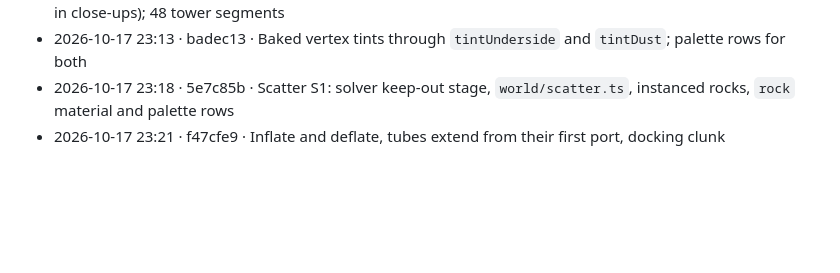
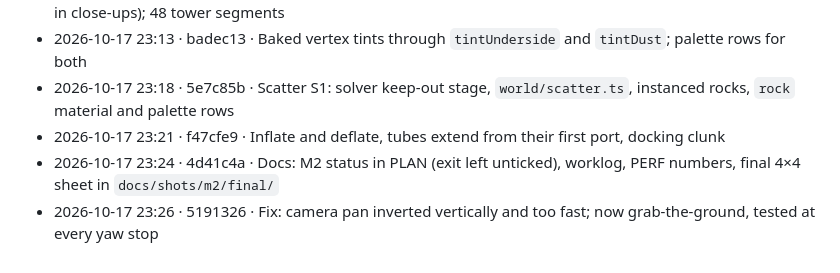
Before and after one commit to sigman78/regolith, a Markdown page: docs/worklog.md, the part around the change. Rendered like a GitHub page; blank space fills up the shorter version.

Commit message:
docs: worklog lines for the M2 docs commit and the pan fix

```diff
--- a/docs/worklog.md
+++ b/docs/worklog.md
@@ -57,3 +57,5 @@ Format: `YYYY-MM-DD HH:MM · commit · what` (local time, UTC-7). Times are when
 - 2026-10-17 23:13 · badec13 · Baked vertex tints through `tintUnderside` and `tintDust`; palette rows for both
 - 2026-10-17 23:18 · 5e7c85b · Scatter S1: solver keep-out stage, `world/scatter.ts`, instanced rocks, `rock` material and palette rows
 - 2026-10-17 23:21 · f47cfe9 · Inflate and deflate, tubes extend from their first port, docking clunk
+- 2026-10-17 23:24 · 4d41c4a · Docs: M2 status in PLAN (exit left unticked), worklog, PERF numbers, final 4×4 sheet in `docs/shots/m2/final/`
+- 2026-10-17 23:26 · 5191326 · Fix: camera pan inverted vertically and too fast; now grab-the-ground, tested at every yaw stop
```
